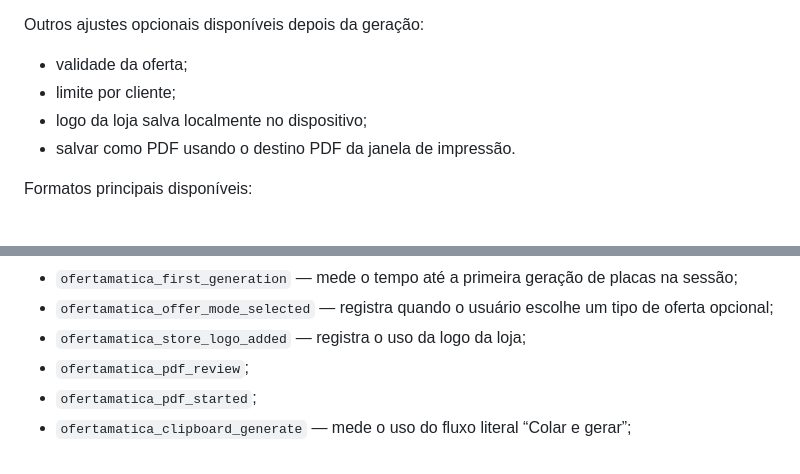
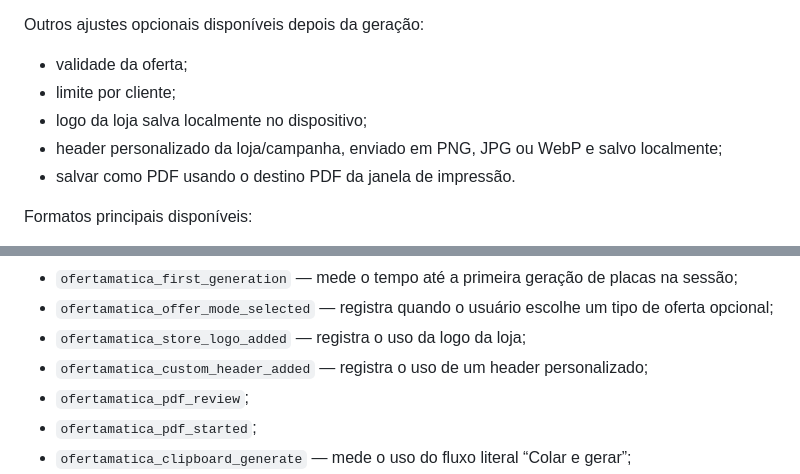
Before and after one commit to HelioConde/ofertamatica, a Markdown page: README.md, 2 parts joined by grey strips. Drawn GitHub-style.

Commit message:
docs: document optional custom campaign headers

```diff
--- a/README.md
+++ b/README.md
@@ -102,6 +102,7 @@ Outros ajustes opcionais disponíveis depois da geração:
 - validade da oferta;
 - limite por cliente;
 - logo da loja salva localmente no dispositivo;
+- header personalizado da loja/campanha, enviado em PNG, JPG ou WebP e salvo localmente;
 - salvar como PDF usando o destino PDF da janela de impressão.
 
 Formatos principais disponíveis:
@@ -168,6 +169,7 @@ Eventos de produto enviados ao `dataLayer`:
 - `ofertamatica_first_generation` — mede o tempo até a primeira geração de placas na sessão;
 - `ofertamatica_offer_mode_selected` — registra quando o usuário escolhe um tipo de oferta opcional;
 - `ofertamatica_store_logo_added` — registra o uso da logo da loja;
+- `ofertamatica_custom_header_added` — registra o uso de um header personalizado;
 - `ofertamatica_pdf_review`;
 - `ofertamatica_pdf_started`;
 - `ofertamatica_clipboard_generate` — mede o uso do fluxo literal “Colar e gerar”;
```
